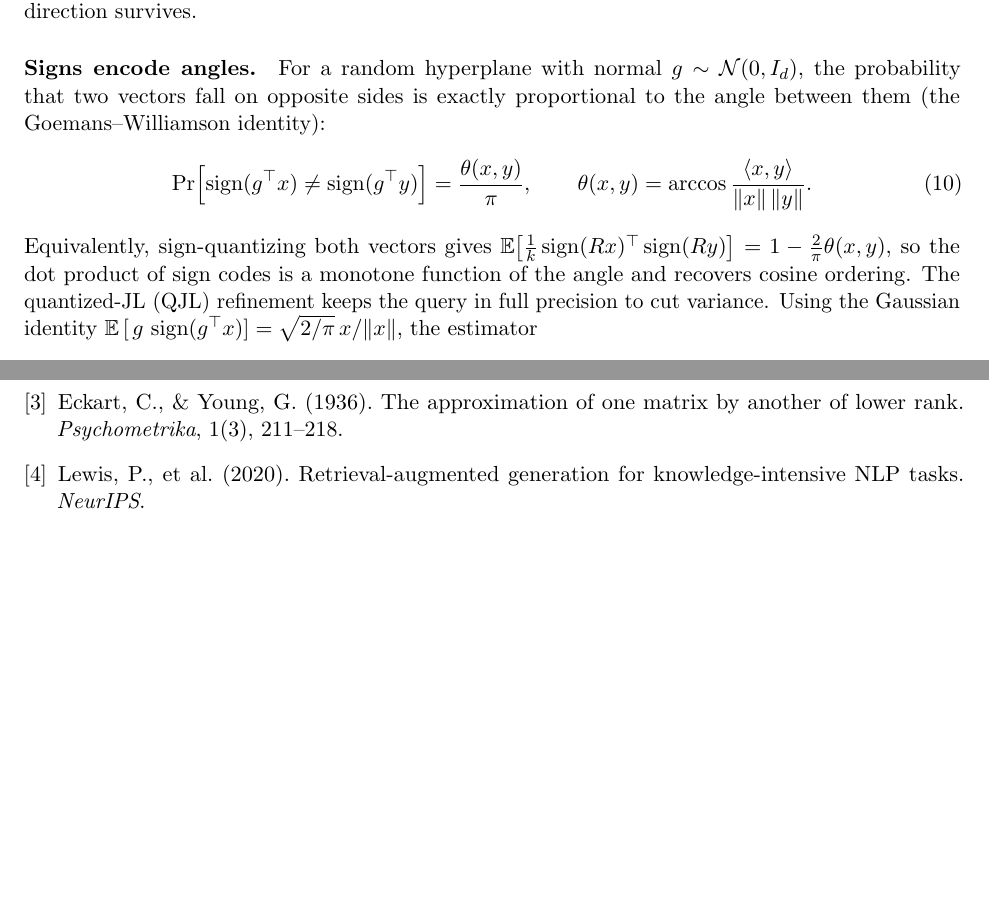
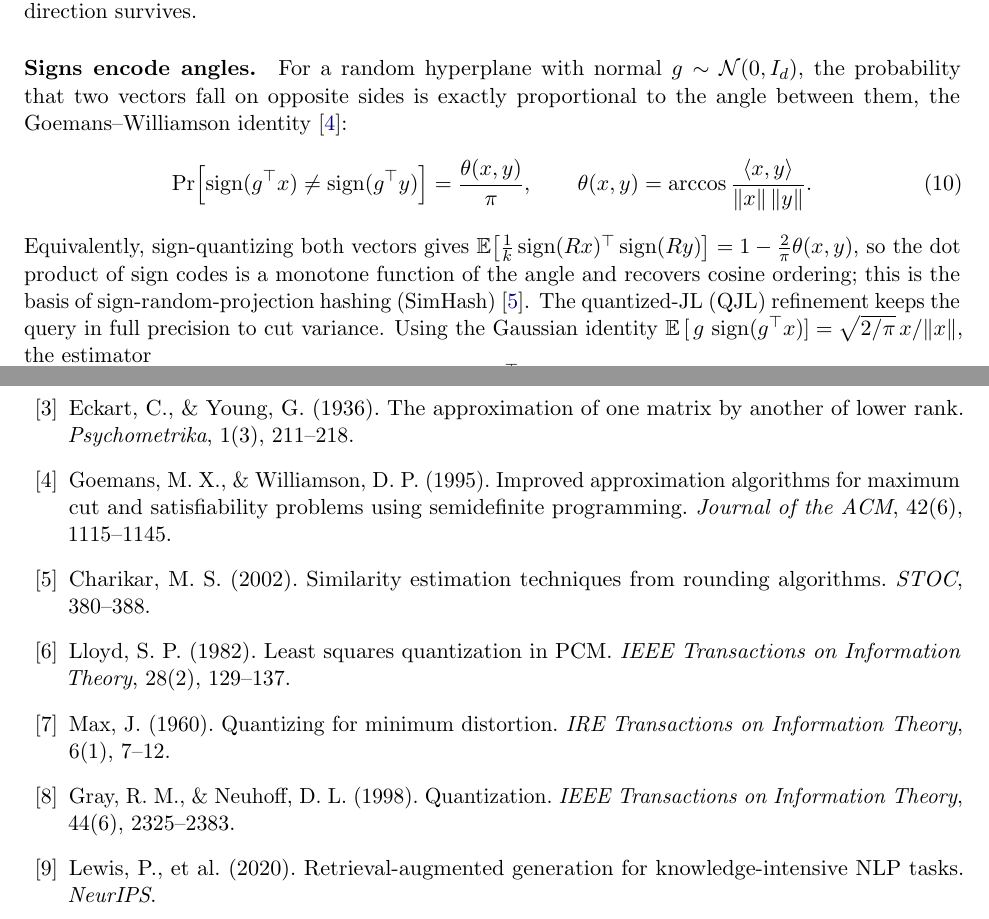
Before and after one commit to claytomode/math5110-vector-compression, a LaTeX paper (docs/paper.tex): two parts of pages 4 and 12 of 12 before the commit and two parts of pages 4 and 12 of 13 after it, joined at a grey line, cut so that both start at the same text, the shorter picture padded with empty space. Compiled offline with pdfLaTeX.

Commit message:
docs: cite named results in the expanded theory
Add and wire in references for the theorems the survey now names:
Goemans-Williamson and Charikar (SimHash) for the sign/angle identity,
Lloyd and Max for the Max-Lloyd optimal scalar quantizer, and
Gray-Neuhoff for the uniform quantization-noise model. Widen the
bibliography label width and re-render paper.pdf.

```diff
--- a/docs/paper.tex
+++ b/docs/paper.tex
@@ -101,11 +101,11 @@ The most aggressive linear compressor keeps only the sign of each coordinate,
 \end{equation}
 collapsing 32 bits per coordinate to 1, a nominal $32\times$ reduction. The geometric content of a sign vector is an angle, not a length: every $\hat{x}$ has fixed norm $\sqrt{d}$, so magnitude is discarded and only direction survives.
 
-\paragraph{Signs encode angles.} For a random hyperplane with normal $g \sim \mathcal{N}(0, I_d)$, the probability that two vectors fall on opposite sides is exactly proportional to the angle between them (the Goemans--Williamson identity):
+\paragraph{Signs encode angles.} For a random hyperplane with normal $g \sim \mathcal{N}(0, I_d)$, the probability that two vectors fall on opposite sides is exactly proportional to the angle between them, the Goemans--Williamson identity~\cite{goemans1995}:
 \begin{equation}
 \Pr\!\left[\operatorname{sign}(g^\top x) \ne \operatorname{sign}(g^\top y)\right] = \frac{\theta(x,y)}{\pi}, \qquad \theta(x,y) = \arccos\frac{\langle x, y\rangle}{\|x\|\,\|y\|}.
 \end{equation}
-Equivalently, sign-quantizing both vectors gives $\mathbb{E}\bigl[\tfrac1k \operatorname{sign}(Rx)^\top \operatorname{sign}(Ry)\bigr] = 1 - \tfrac{2}{\pi}\theta(x,y)$, so the dot product of sign codes is a monotone function of the angle and recovers cosine ordering. The quantized-JL (QJL) refinement keeps the query in full precision to cut variance. Using the Gaussian identity $\mathbb{E}\,[\,g\,\operatorname{sign}(g^\top x)] = \sqrt{2/\pi}\,x/\|x\|$, the estimator
+Equivalently, sign-quantizing both vectors gives $\mathbb{E}\bigl[\tfrac1k \operatorname{sign}(Rx)^\top \operatorname{sign}(Ry)\bigr] = 1 - \tfrac{2}{\pi}\theta(x,y)$, so the dot product of sign codes is a monotone function of the angle and recovers cosine ordering; this is the basis of sign-random-projection hashing (SimHash)~\cite{charikar2002}. The quantized-JL (QJL) refinement keeps the query in full precision to cut variance. Using the Gaussian identity $\mathbb{E}\,[\,g\,\operatorname{sign}(g^\top x)] = \sqrt{2/\pi}\,x/\|x\|$, the estimator
 \begin{equation}
 \operatorname{score}(q, x) = \sqrt{\tfrac{\pi}{2}}\cdot\frac{(Rq)^\top \operatorname{sign}(Rx)}{k} \;\approx\; \frac{\langle q, x\rangle}{\|x\|}
 \end{equation}
@@ -281,6 +281,11 @@ Vector compression is governed by a single product, $n \cdot d \cdot (\text{bits
 \bibitem{jl1984} Johnson, W. B., \& Lindenstrauss, J. (1984). Extensions of Lipschitz maps into a Hilbert space. \emph{Contemporary Mathematics}, 26, 189--206.
 \bibitem{dasgupta2003} Dasgupta, S., \& Gupta, A. (2003). An elementary proof of a theorem of Johnson and Lindenstrauss. \emph{Random Structures \& Algorithms}, 22(1), 60--65.
 \bibitem{eckart1936} Eckart, C., \& Young, G. (1936). The approximation of one matrix by another of lower rank. \emph{Psychometrika}, 1(3), 211--218.
+\bibitem{goemans1995} Goemans, M. X., \& Williamson, D. P. (1995). Improved approximation algorithms for maximum cut and satisfiability problems using semidefinite programming. \emph{Journal of the ACM}, 42(6), 1115--1145.
+\bibitem{charikar2002} Charikar, M. S. (2002). Similarity estimation techniques from rounding algorithms. \emph{STOC}, 380--388.
+\bibitem{lloyd1982} Lloyd, S. P. (1982). Least squares quantization in PCM. \emph{IEEE Transactions on Information Theory}, 28(2), 129--137.
+\bibitem{max1960} Max, J. (1960). Quantizing for minimum distortion. \emph{IRE Transactions on Information Theory}, 6(1), 7--12.
+\bibitem{grayneuhoff1998} Gray, R. M., \& Neuhoff, D. L. (1998). Quantization. \emph{IEEE Transactions on Information Theory}, 44(6), 2325--2383.
 \bibitem{rag2020} Lewis, P., et al. (2020). Retrieval-augmented generation for knowledge-intensive NLP tasks. \emph{NeurIPS}.
 \bibitem{qjl2025} Zandieh, A., et al. (2025). Quantized Johnson--Lindenstrauss transforms (QJL). \emph{AAAI}. \href{https://arxiv.org/abs/2406.03482}{arXiv:2406.03482}.
 \bibitem{polarquant2026} Zandieh, A., et al. (2026). PolarQuant: Quantizing the KV cache with polar coordinates. \emph{AISTATS}. \href{https://arxiv.org/abs/2502.02617}{arXiv:2502.02617}.
```
Also changed, not shown: docs/paper.pdf, docs/paper.tex (6 more changed lines).
